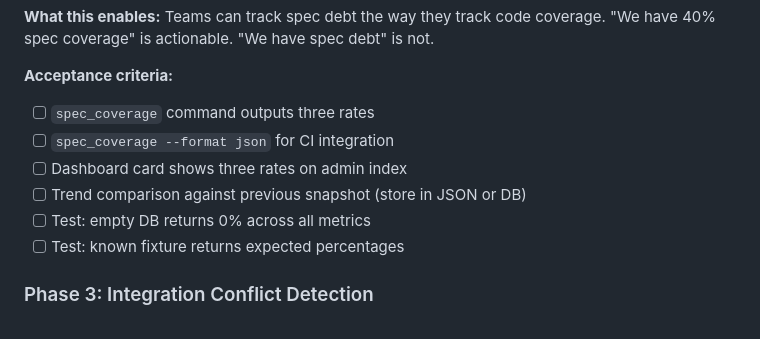
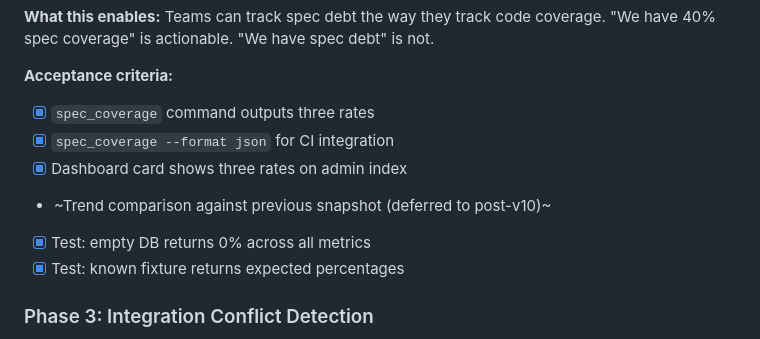
Before and after one commit to tslateman/spec-trace, a Markdown page: docs/milestone-v10.md, the part around one of its changes. Drawn GitHub-style.

```diff
--- a/docs/milestone-v10.md
+++ b/docs/milestone-v10.md
@@ -75,12 +75,12 @@ is not.
 
 **Acceptance criteria:**
 
-- [ ] `spec_coverage` command outputs three rates
-- [ ] `spec_coverage --format json` for CI integration
-- [ ] Dashboard card shows three rates on admin index
-- [ ] Trend comparison against previous snapshot (store in JSON or DB)
-- [ ] Test: empty DB returns 0% across all metrics
-- [ ] Test: known fixture returns expected percentages
+- [x] `spec_coverage` command outputs three rates
+- [x] `spec_coverage --format json` for CI integration
+- [x] Dashboard card shows three rates on admin index
+- ~Trend comparison against previous snapshot (deferred to post-v10)~
+- [x] Test: empty DB returns 0% across all metrics
+- [x] Test: known fixture returns expected percentages
 
 ### Phase 3: Integration Conflict Detection
 
```
Also changed, not shown: other parts of docs/milestone-v10.md (+14 -14 lines), docs/current-state.md (+11 -10 lines).
